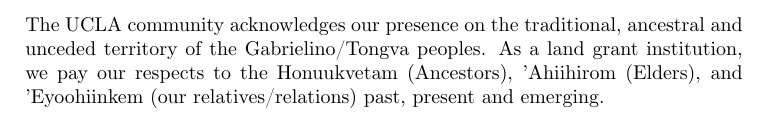
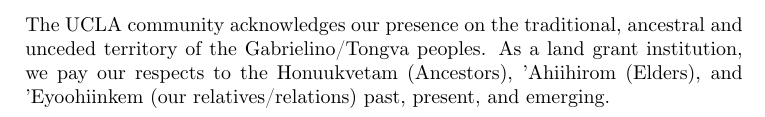
Before and after one commit to AbhinavMadahar/thesis, a LaTeX thesis (thesis/thesis.tex, which reads thesis/1-frontmatter/land-acknowledgement.tex): part of page 2 of 15, cut so that both start at the same text. Compiled offline with XeLaTeX.

Commit message:
Add Oxford comma on land acknowledgement page

```diff
--- a/thesis/1-frontmatter/land-acknowledgement.tex
+++ b/thesis/1-frontmatter/land-acknowledgement.tex
@@ -4,7 +4,7 @@
 \begin{center}
     \begin{minipage}{\linewidth}
         The UCLA community acknowledges our presence on the traditional, ancestral and unceded territory of the Gabrielino/Tongva peoples.
-        As a land grant institution, we pay our respects to the Honuukvetam~(Ancestors), 'Ahiihirom~(Elders), and 'Eyoohiinkem~(our relatives/relations) past, present and emerging.
+        As a land grant institution, we pay our respects to the Honuukvetam~(Ancestors), 'Ahiihirom~(Elders), and 'Eyoohiinkem~(our relatives/relations) past, present, and emerging.
     \end{minipage}
 \end{center}
 \vspace*{\fill}
```
Also changed, not shown: thesis/thesis.pdf.
